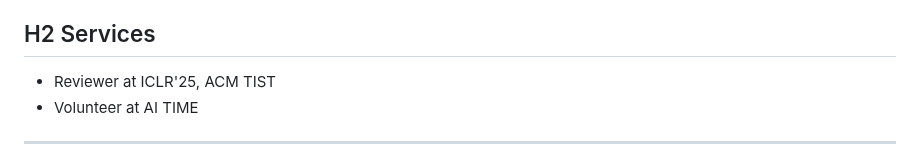
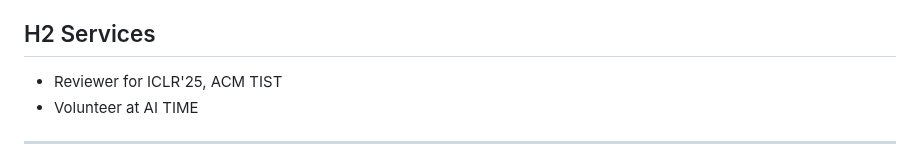
Before and after one commit to Ki-Seki/Ki-Seki.github.io, a Markdown page: index.md, the part around the change. Drawn GitHub-style.

```diff
--- a/index.md
+++ b/index.md
@@ -186,7 +186,7 @@ $^†$ Corresponding Author
 
 ## <font color="lightgray">H2</font> Services
 
-- Reviewer at ICLR'25, ACM TIST
+- Reviewer for ICLR'25, ACM TIST
 - Volunteer at AI TIME
 
 ------
```
